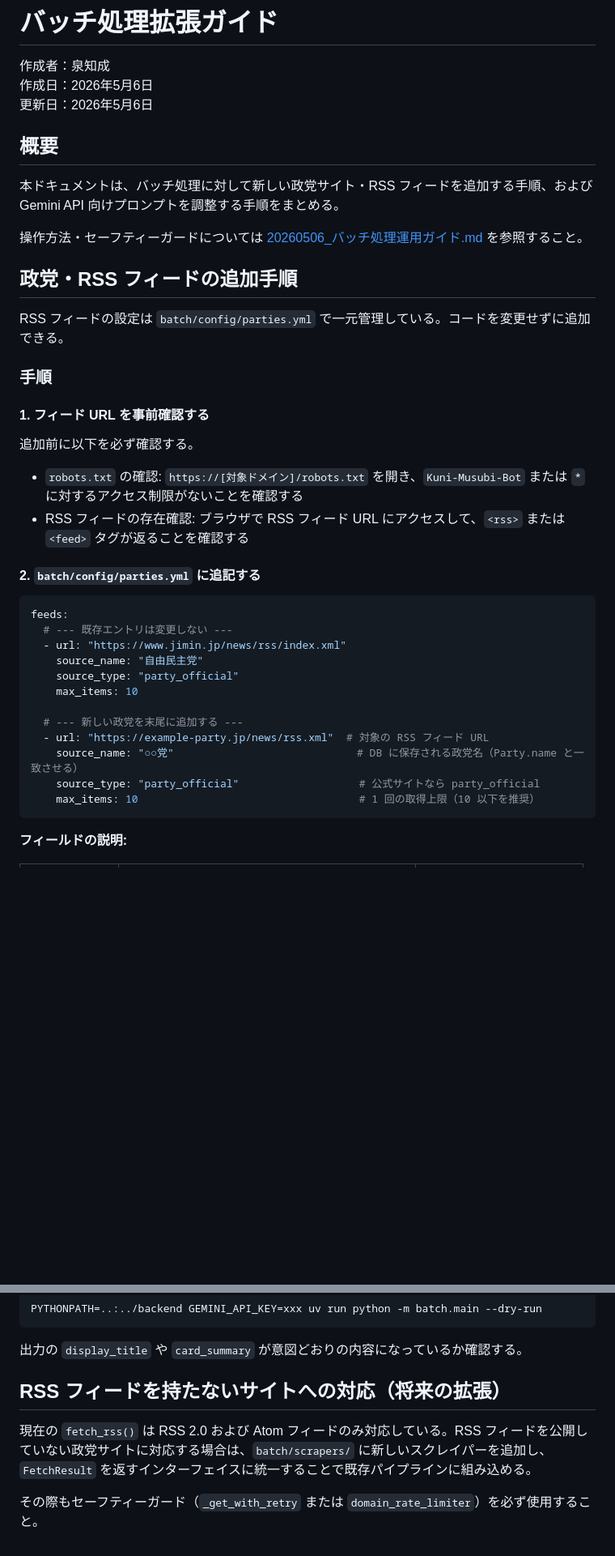
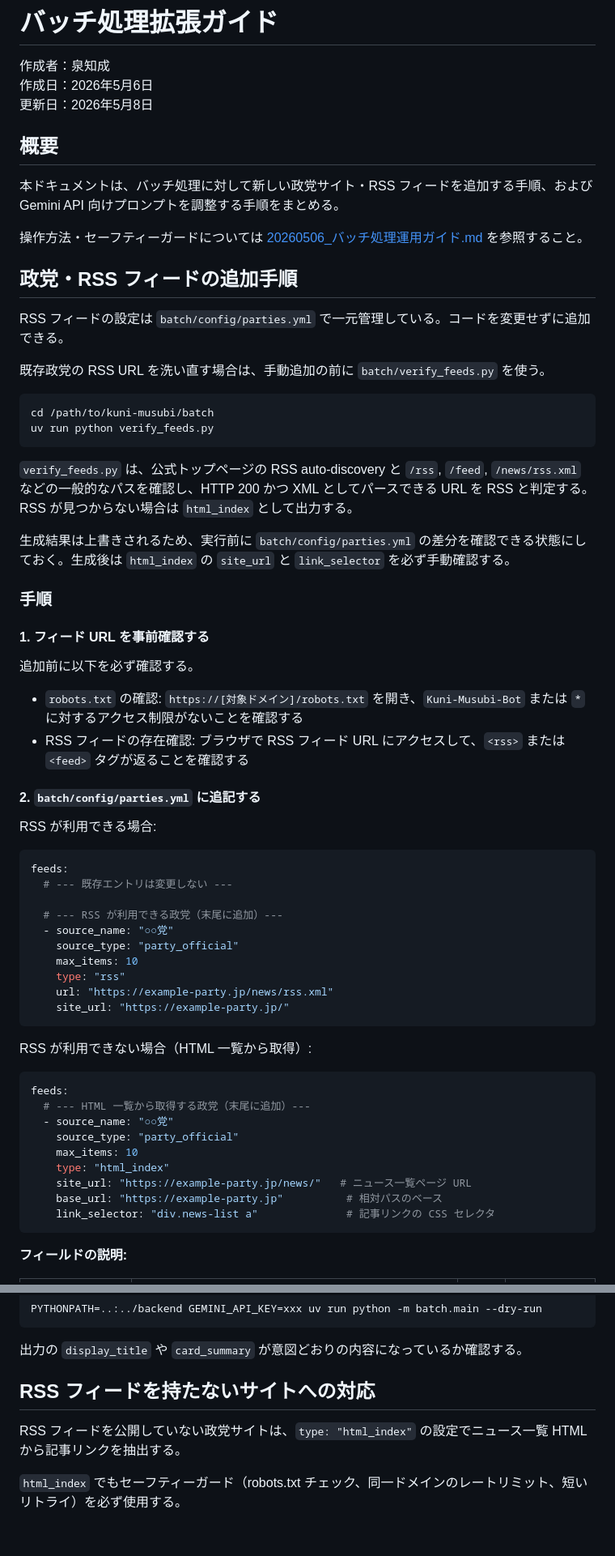
Before and after one commit to Tomopu/kuni-musubi, a Markdown page: docs/technical/20260506_バッチ処理拡張ガイド.md, 2 parts joined by grey strips. Shown at 81% size. Drawn GitHub-style; blank space fills up the shorter version.

Commit message:
docs: RSSフィードに関する記述を更新

````diff
--- a/docs/technical/20260506_バッチ処理拡張ガイド.md
+++ b/docs/technical/20260506_バッチ処理拡張ガイド.md
@@ -2,7 +2,7 @@
 
 作成者：泉知成
 作成日：2026年5月6日
-更新日：2026年5月6日
+更新日：2026年5月8日
 
 
 
@@ -18,6 +18,17 @@
 
 RSS フィードの設定は `batch/config/parties.yml` で一元管理している。コードを変更せずに追加できる。
 
+既存政党の RSS URL を洗い直す場合は、手動追加の前に `batch/verify_feeds.py` を使う。
+
+```bash
+cd /path/to/kuni-musubi/batch
+uv run python verify_feeds.py
+```
+
+`verify_feeds.py` は、公式トップページの RSS auto-discovery と `/rss`, `/feed`, `/news/rss.xml` などの一般的なパスを確認し、HTTP 200 かつ XML としてパースできる URL を RSS と判定する。RSS が見つからない場合は `html_index` として出力する。
+
+生成結果は上書きされるため、実行前に `batch/config/parties.yml` の差分を確認できる状態にしておく。生成後は `html_index` の `site_url` と `link_selector` を必ず手動確認する。
+
 ### 手順
 
 #### 1. フィード URL を事前確認する
@@ -29,19 +40,33 @@ RSS フィードの設定は `batch/config/parties.yml` で一元管理してい
 
 #### 2. `batch/config/parties.yml` に追記する
 
+RSS が利用できる場合:
+
 ```yaml
 feeds:
   # --- 既存エントリは変更しない ---
-  - url: "https://www.jimin.jp/news/rss/index.xml"
-    source_name: "自由民主党"
+
+  # --- RSS が利用できる政党（末尾に追加）---
+  - source_name: "○○党"
     source_type: "party_official"
     max_items: 10
+    type: "rss"
+    url: "https://example-party.jp/news/rss.xml"
+    site_url: "https://example-party.jp/"
+```
 
-  # --- 新しい政党を末尾に追加する ---
-  - url: "https://example-party.jp/news/rss.xml"  # 対象の RSS フィード URL
-    source_name: "○○党"                             # DB に保存される政党名（Party.name と一致させる）
-    source_type: "party_official"                   # 公式サイトなら party_official
-    max_items: 10                                   # 1 回の取得上限（10 以下を推奨）
+RSS が利用できない場合（HTML 一覧から取得）:
+
+```yaml
+feeds:
+  # --- HTML 一覧から取得する政党（末尾に追加）---
+  - source_name: "○○党"
+    source_type: "party_official"
+    max_items: 10
+    type: "html_index"
+    site_url: "https://example-party.jp/news/"   # ニュース一覧ページ URL
+    base_url: "https://example-party.jp"          # 相対パスのベース
+    link_selector: "div.news-list a"              # 記事リンクの CSS セレクタ
 ```
 
 **フィールドの説明:**
@@ -151,8 +182,8 @@ PYTHONPATH=..:../backend GEMINI_API_KEY=xxx uv run python -m batch.main --dry-ru
 
 
 
-## RSS フィードを持たないサイトへの対応（将来の拡張）
+## RSS フィードを持たないサイトへの対応
 
-現在の `fetch_rss()` は RSS 2.0 および Atom フィードのみ対応している。RSS フィードを公開していない政党サイトに対応する場合は、`batch/scrapers/` に新しいスクレイパーを追加し、`FetchResult` を返すインターフェイスに統一することで既存パイプラインに組み込める。
+RSS フィードを公開していない政党サイトは、`type: "html_index"` の設定でニュース一覧 HTML から記事リンクを抽出する。
 
-その際もセーフティーガード（`_get_with_retry` または `domain_rate_limiter`）を必ず使用すること。
+`html_index` でもセーフティーガード（robots.txt チェック、同一ドメインのレートリミット、短いリトライ）を必ず使用する。
````
Also changed, not shown: other parts of docs/technical/20260506_バッチ処理拡張ガイド.md (+12 -6 lines).
